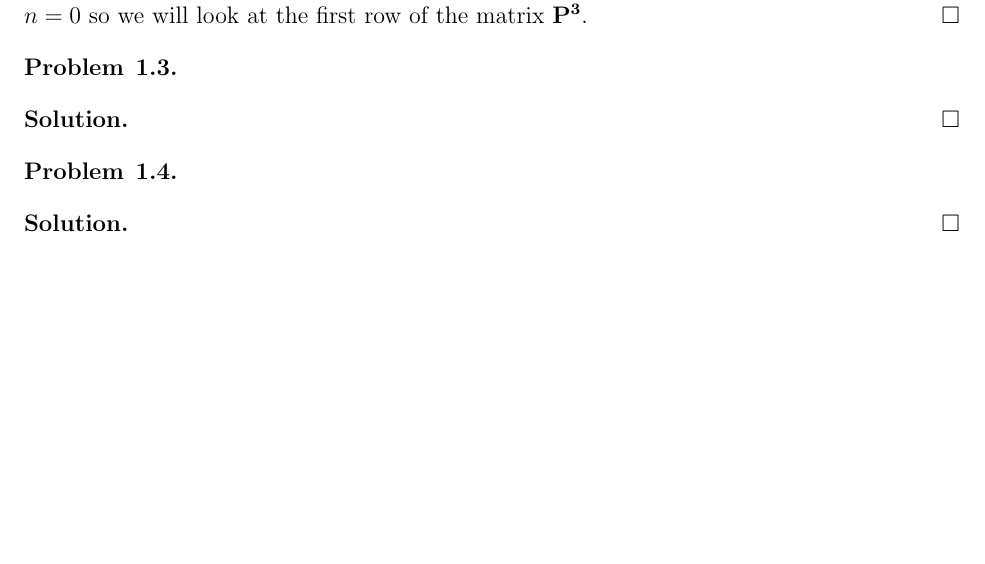
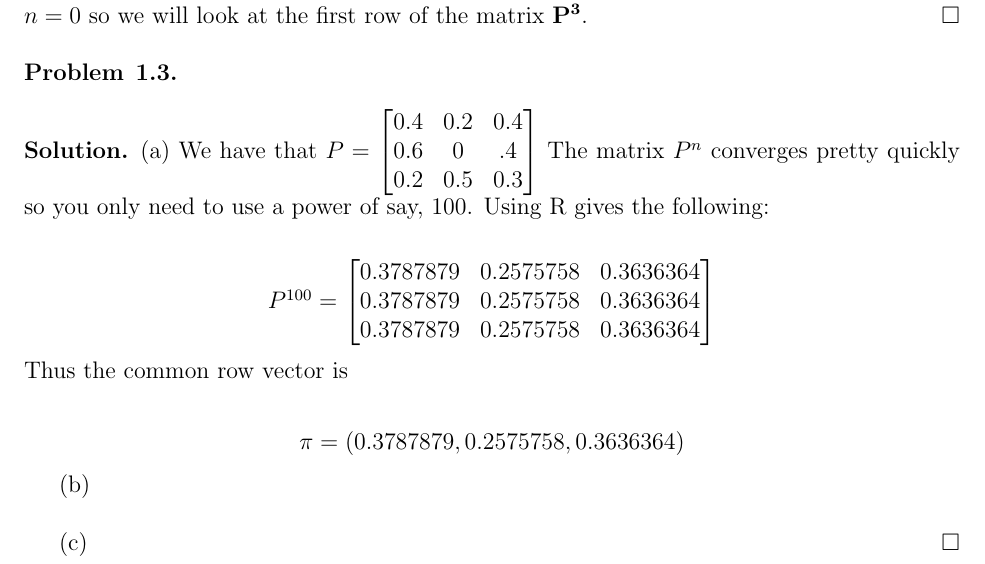
Before and after one commit to jon-bown/Intro_to_Stoch_Lawler_Solns, a LaTeX book (Lawler_Solns_2nd.tex): part of page 5 of 23, cut so that both start at the same text, the shorter picture padded with empty space. Compiled offline with pdfLaTeX.

```diff
--- a/Lawler_Solns_2nd.tex
+++ b/Lawler_Solns_2nd.tex
@@ -86,6 +86,28 @@
 \begin{problem}{1.3}
 \end{problem}
 \begin{solution}
+
+(a) We have that $P = \begin{bmatrix}
+    0.4 & 0.2 & 0.4 \\
+    0.6 & 0 & .4 \\
+    0.2 & 0.5 & 0.3
+\end{bmatrix}$
+The matrix $P^n$ converges pretty quickly so you only need to use a power of say, 100. Using R gives the following: \\
+\begin{center}
+$P^{100} = \begin{bmatrix}
+    0.3787879 & 0.2575758 & 0.3636364 \\
+    0.3787879 & 0.2575758 & 0.3636364 \\
+    0.3787879 & 0.2575758 & 0.3636364
+\end{bmatrix}$
+\end{center}
+Thus the common row vector is \\
+\begin{center}
+$\pi = (0.3787879,0.2575758,0.3636364)$
+\end{center}
+
+(b) \\
+
+(c)
 \end{solution}
 
 \begin{problem}{1.4}
```
Also changed, not shown: Lawler_Solns_2nd.pdf, 2 other files.
